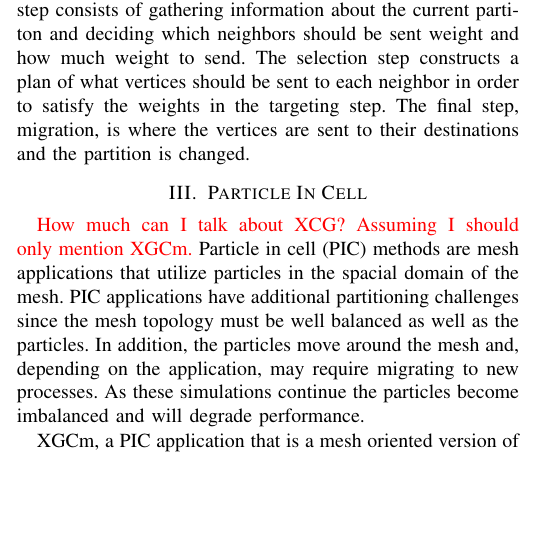
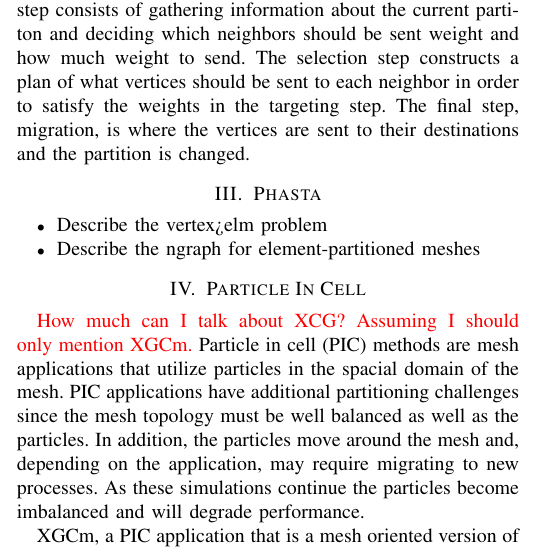
Before and after one commit to SCOREC/EnGPar-Docs, a LaTeX paper (scala18/engpar_scala18.tex): part of one column of page 1 of 3, cut so that both start at the same text, the shorter picture padded with empty space. Compiled offline with pdfLaTeX; a missing font is replaced by an installed copy or a similar font; a LaTeX package or settings file that is missing is left out.

Commit message:
Add placeholder for phasta section

```diff
--- a/scala18/engpar_scala18.tex
+++ b/scala18/engpar_scala18.tex
@@ -101,6 +101,13 @@
 a plan of what vertices should be sent to each neighbor in order to satisfy the weights in
 the targeting step. The final step, migration, is where the vertices are sent to their
 destinations and the partition is changed.
+
+\section{Phasta}
+
+\begin{itemize}
+\item Describe the vertex>elm problem
+\item Describe the ngraph for element-partitioned meshes
+\end{itemize}
 
 \section{Particle In Cell}
 
```
